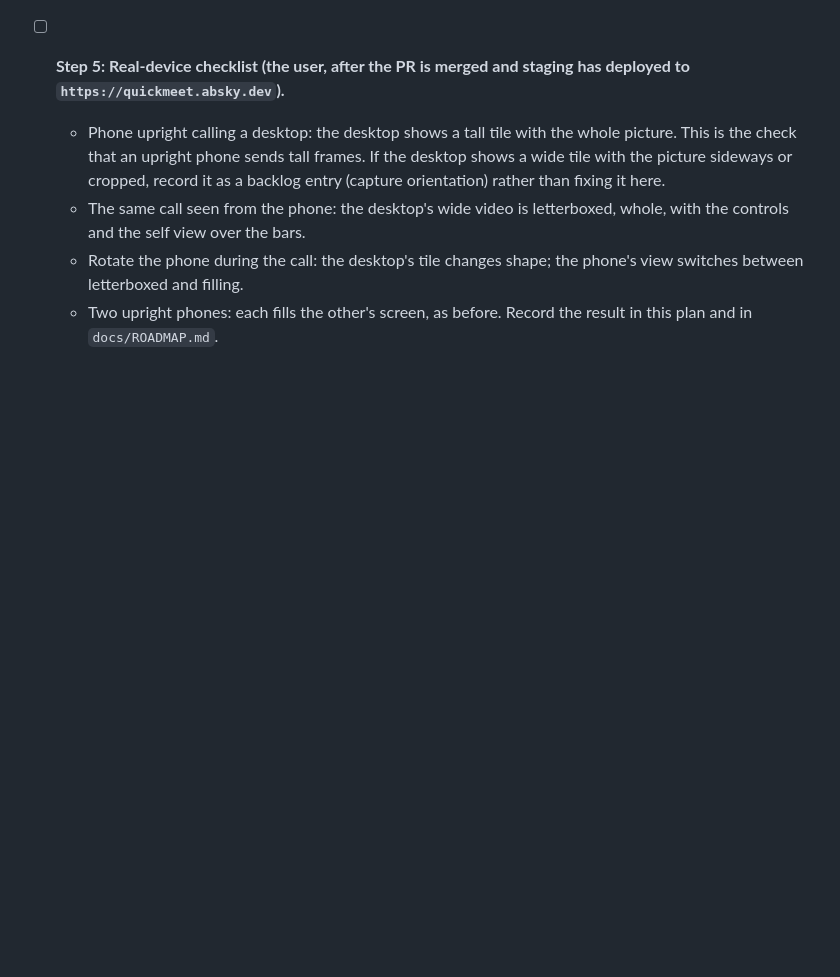
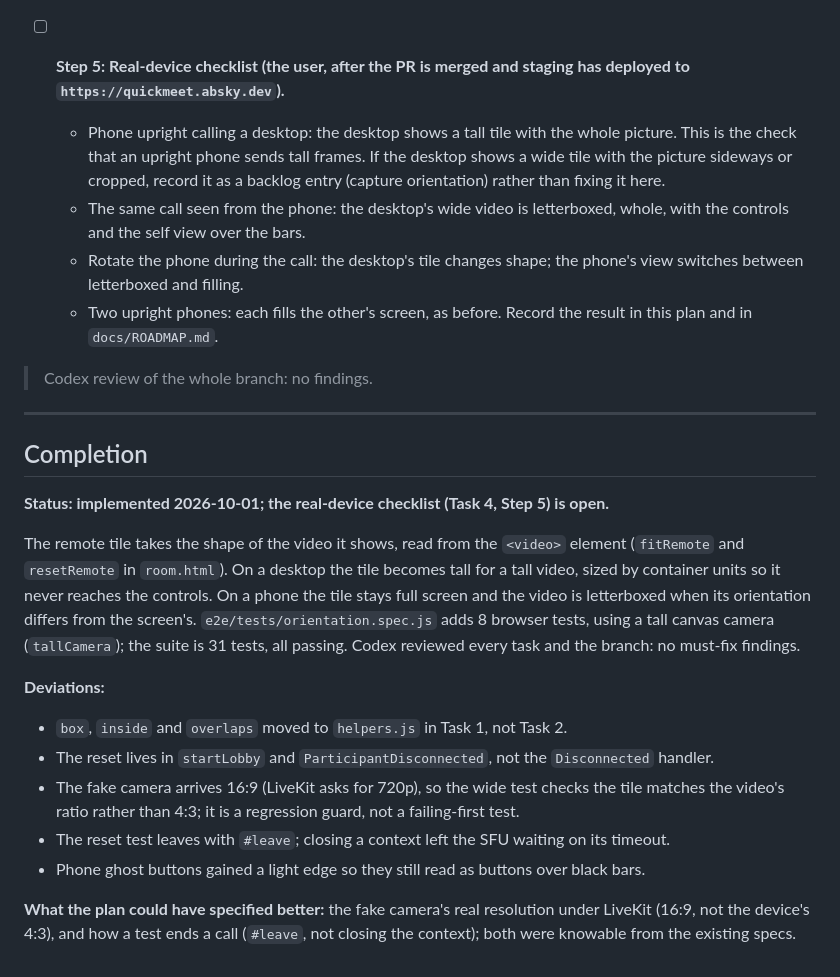
Before and after one commit to abogoyavlensky/quickmeet, a Markdown page: docs/plans/2026-09-30-2328-video-orientation.md, the part around one of its changes. Rendered like a GitHub page; blank space fills up the shorter version.

Commit message:
docs: video orientation plan executed

```diff
--- a/docs/plans/2026-09-30-2328-video-orientation.md
+++ b/docs/plans/2026-09-30-2328-video-orientation.md
@@ -317,3 +317,32 @@ Work on a branch (`video-orientation`), one PR, as earlier milestones did.
     phone's view switches between letterboxed and filling.
   - Two upright phones: each fills the other's screen, as before.
   Record the result in this plan and in `docs/ROADMAP.md`.
+
+> Codex review of the whole branch: no findings.
+
+---
+
+## Completion
+
+**Status: implemented 2026-10-01; the real-device checklist (Task 4, Step 5) is open.**
+
+The remote tile takes the shape of the video it shows, read from the
+`<video>` element (`fitRemote` and `resetRemote` in `room.html`). On a
+desktop the tile becomes tall for a tall video, sized by container units so
+it never reaches the controls. On a phone the tile stays full screen and
+the video is letterboxed when its orientation differs from the screen's.
+`e2e/tests/orientation.spec.js` adds 8 browser tests, using a tall canvas
+camera (`tallCamera`); the suite is 31 tests, all passing. Codex reviewed
+every task and the branch: no must-fix findings.
+
+**Deviations:**
+- `box`, `inside` and `overlaps` moved to `helpers.js` in Task 1, not Task 2.
+- The reset lives in `startLobby` and `ParticipantDisconnected`, not the `Disconnected` handler.
+- The fake camera arrives 16:9 (LiveKit asks for 720p), so the wide test checks the tile matches the video's ratio rather than 4:3; it is a regression guard, not a failing-first test.
+- The reset test leaves with `#leave`; closing a context left the SFU waiting on its timeout.
+- Phone ghost buttons gained a light edge so they still read as buttons over black bars.
+
+**What the plan could have specified better:** the fake camera's real
+resolution under LiveKit (16:9, not the device's 4:3), and how a test
+ends a call (`#leave`, not closing the context); both were knowable from
+the existing specs.
```
Also changed, not shown: other parts of docs/plans/2026-09-30-2328-video-orientation.md (+4 -4 lines).
